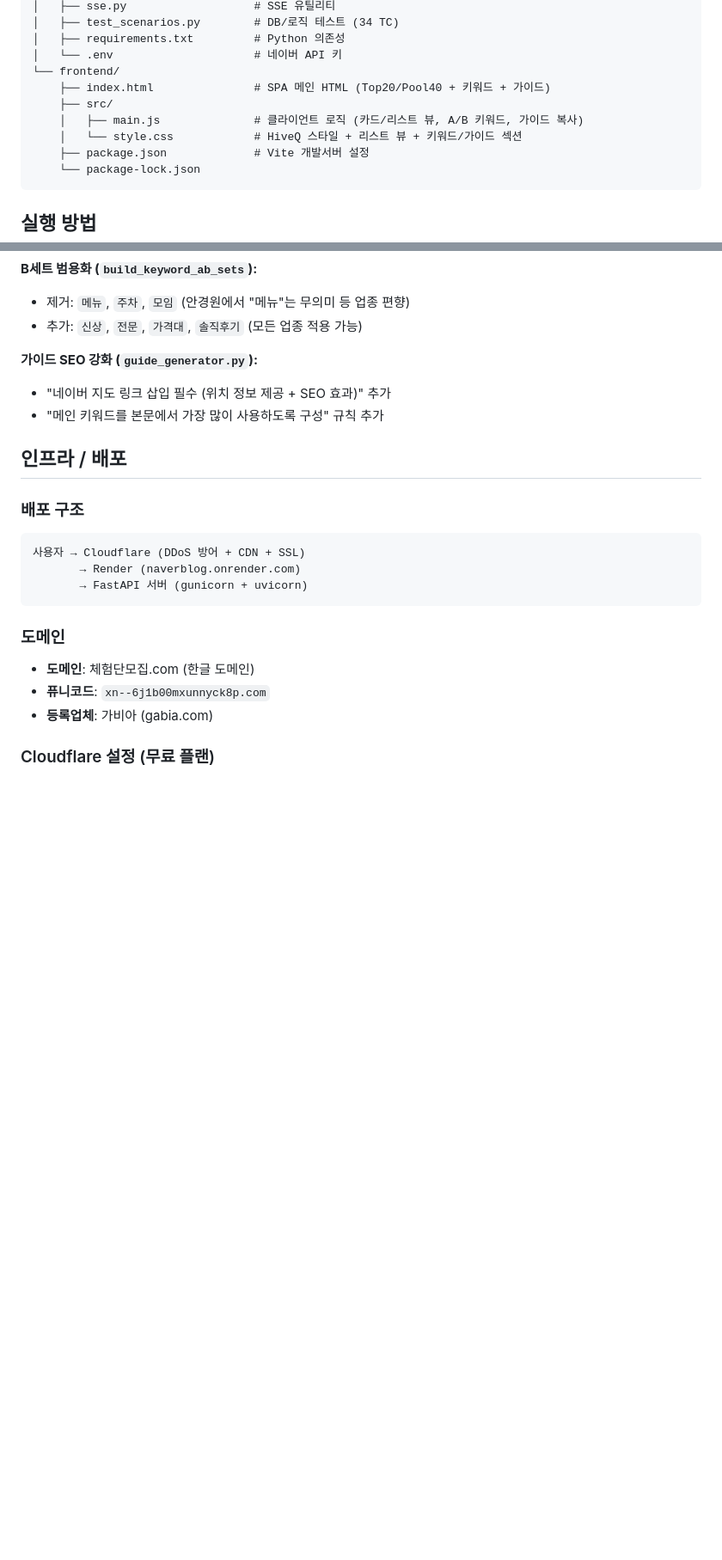
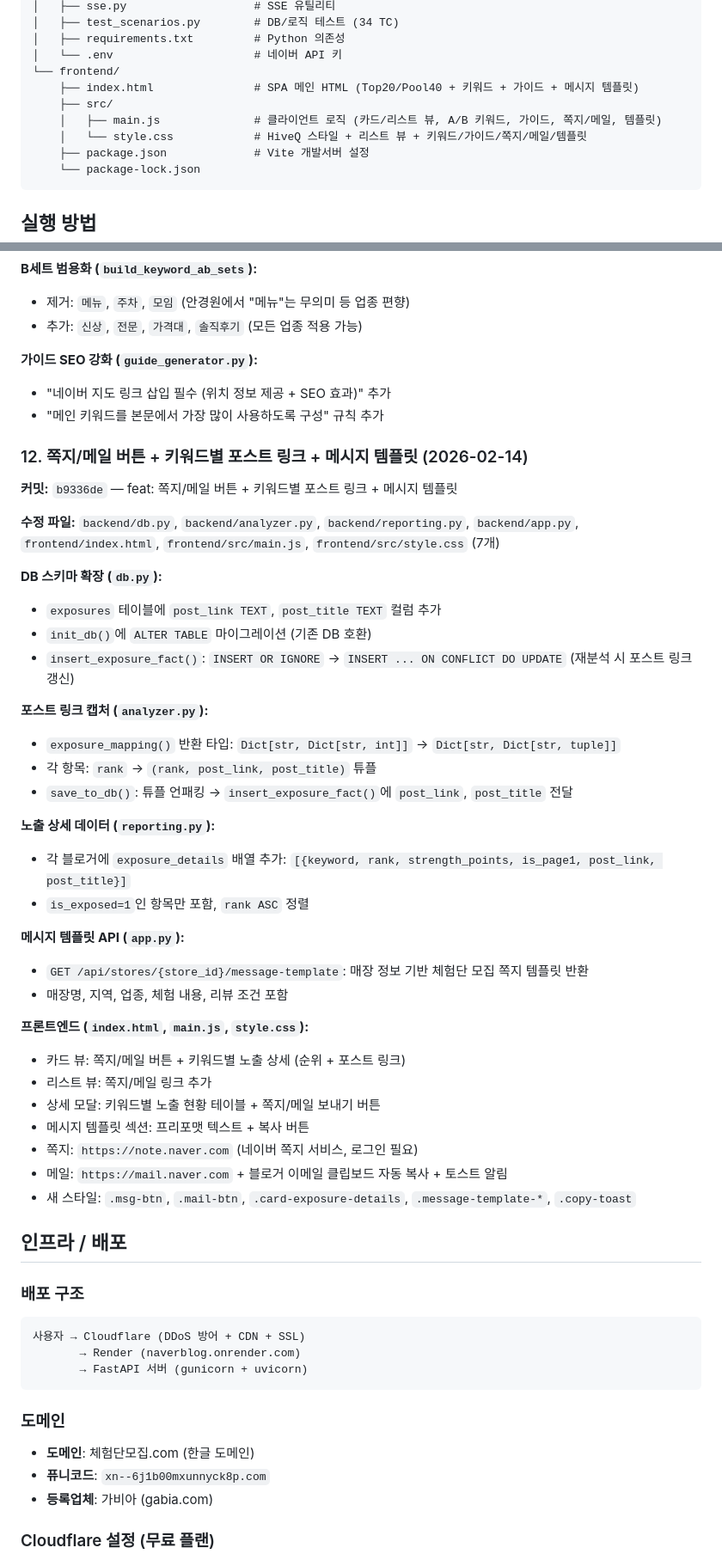
Before and after one commit to hafrli1203-lang/naverblog, a Markdown page: CLAUDE.md, 2 parts joined by grey strips. Shown at 86% size. GitHub-like rendering; blank space fills up the shorter version.

Commit message:
docs: CLAUDE.md에 쪽지/메일 버튼 + 포스트 링크 + 메시지 템플릿 내용 반영
Co-Authored-By: Claude Opus 4.6 <noreply@anthropic.com>

````diff
--- a/CLAUDE.md
+++ b/CLAUDE.md
@@ -34,10 +34,10 @@ C:\naverblog/
 │   ├── requirements.txt         # Python 의존성
 │   └── .env                     # 네이버 API 키
 └── frontend/
-    ├── index.html               # SPA 메인 HTML (Top20/Pool40 + 키워드 + 가이드)
+    ├── index.html               # SPA 메인 HTML (Top20/Pool40 + 키워드 + 가이드 + 메시지 템플릿)
     ├── src/
-    │   ├── main.js              # 클라이언트 로직 (카드/리스트 뷰, A/B 키워드, 가이드 복사)
-    │   └── style.css            # HiveQ 스타일 + 리스트 뷰 + 키워드/가이드 섹션
+    │   ├── main.js              # 클라이언트 로직 (카드/리스트 뷰, A/B 키워드, 가이드, 쪽지/메일, 템플릿)
+    │   └── style.css            # HiveQ 스타일 + 리스트 뷰 + 키워드/가이드/쪽지/메일/템플릿
     ├── package.json             # Vite 개발서버 설정
     └── package-lock.json
 ```
@@ -386,6 +396,39 @@ Performance Score = (strength_sum / 35) * 70 + (exposed_keywords / 7) * 30
 - "네이버 지도 링크 삽입 필수 (위치 정보 제공 + SEO 효과)" 추가
 - "메인 키워드를 본문에서 가장 많이 사용하도록 구성" 규칙 추가
 
+### 12. 쪽지/메일 버튼 + 키워드별 포스트 링크 + 메시지 템플릿 (2026-02-14)
+
+**커밋:** `b9336de` — feat: 쪽지/메일 버튼 + 키워드별 포스트 링크 + 메시지 템플릿
+
+**수정 파일:** `backend/db.py`, `backend/analyzer.py`, `backend/reporting.py`, `backend/app.py`, `frontend/index.html`, `frontend/src/main.js`, `frontend/src/style.css` (7개)
+
+**DB 스키마 확장 (`db.py`):**
+- `exposures` 테이블에 `post_link TEXT`, `post_title TEXT` 컬럼 추가
+- `init_db()`에 `ALTER TABLE` 마이그레이션 (기존 DB 호환)
+- `insert_exposure_fact()`: `INSERT OR IGNORE` → `INSERT ... ON CONFLICT DO UPDATE` (재분석 시 포스트 링크 갱신)
+
+**포스트 링크 캡처 (`analyzer.py`):**
+- `exposure_mapping()` 반환 타입: `Dict[str, Dict[str, int]]` → `Dict[str, Dict[str, tuple]]`
+- 각 항목: `rank` → `(rank, post_link, post_title)` 튜플
+- `save_to_db()`: 튜플 언패킹 → `insert_exposure_fact()`에 `post_link`, `post_title` 전달
+
+**노출 상세 데이터 (`reporting.py`):**
+- 각 블로거에 `exposure_details` 배열 추가: `[{keyword, rank, strength_points, is_page1, post_link, post_title}]`
+- `is_exposed=1`인 항목만 포함, `rank ASC` 정렬
+
+**메시지 템플릿 API (`app.py`):**
+- `GET /api/stores/{store_id}/message-template`: 매장 정보 기반 체험단 모집 쪽지 템플릿 반환
+- 매장명, 지역, 업종, 체험 내용, 리뷰 조건 포함
+
+**프론트엔드 (`index.html`, `main.js`, `style.css`):**
+- 카드 뷰: 쪽지/메일 버튼 + 키워드별 노출 상세 (순위 + 포스트 링크)
+- 리스트 뷰: 쪽지/메일 링크 추가
+- 상세 모달: 키워드별 노출 현황 테이블 + 쪽지/메일 보내기 버튼
+- 메시지 템플릿 섹션: 프리포맷 텍스트 + 복사 버튼
+- 쪽지: `https://note.naver.com` (네이버 쪽지 서비스, 로그인 필요)
+- 메일: `https://mail.naver.com` + 블로거 이메일 클립보드 자동 복사 + 토스트 알림
+- 새 스타일: `.msg-btn`, `.mail-btn`, `.card-exposure-details`, `.message-template-*`, `.copy-toast`
+
 ## 인프라 / 배포
 
 ### 배포 구조
````
Also changed, not shown: other parts of CLAUDE.md (+14 -4 lines).
